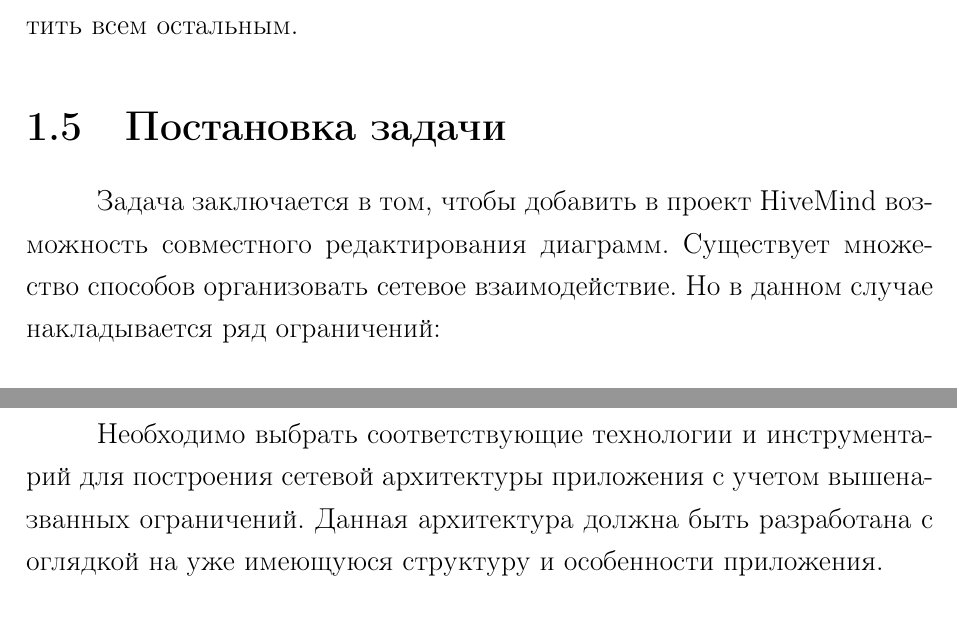
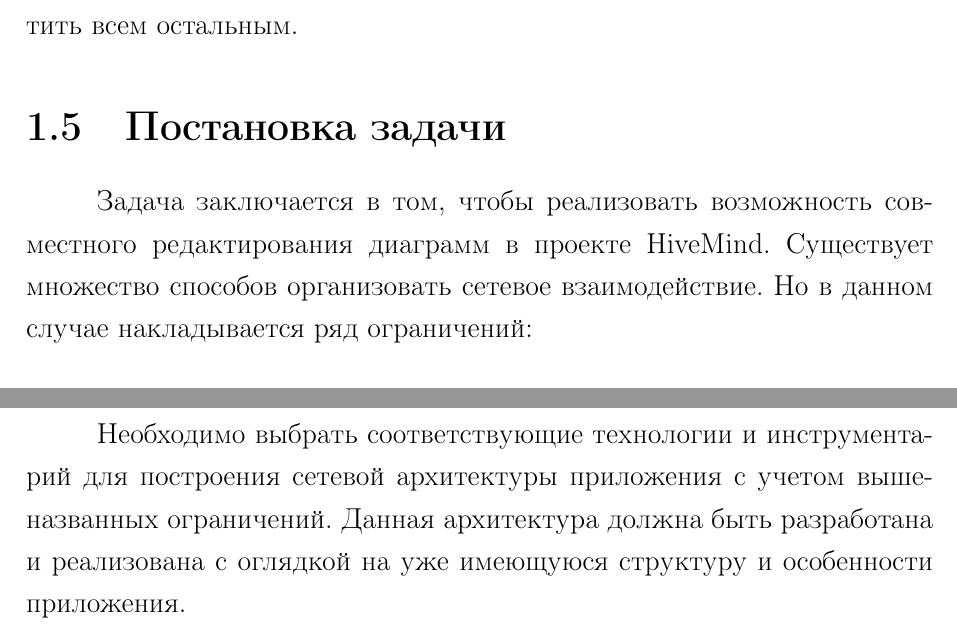
Before and after one commit to f0y/university-papers, a LaTeX document (main.tex, which reads chapter_1.tex): two parts of page 10 of 26, joined at a grey line, cut so that both start at the same text. Compiled offline with pdfLaTeX.

Commit message:
Обновлена Постановка задачи

```diff
--- a/chapter_1.tex
+++ b/chapter_1.tex
@@ -156,9 +156,10 @@ cлушатели подключаются к диаграмме связи, в
 
 \section{Постановка задачи}
 \label{sec:problem_statement}
-Задача заключается в том, чтобы добавить в проект HiveMind возможность
-совместного редактирования диаграмм. Существует множество способов организовать
-сетевое взаимодействие. Но в данном случае накладывается ряд ограничений:
+Задача заключается в том, чтобы реализовать возможность совместного
+редактирования диаграмм в проекте HiveMind. Существует множество способов
+организовать сетевое взаимодействие. Но в данном случае накладывается ряд
+ограничений:
 
 \begin{itemize}
 \item Сетевая архитектура должна быть построена поверх уже существующего
@@ -170,5 +171,5 @@ cлушатели подключаются к диаграмме связи, в
 
 Необходимо выбрать соответствующие технологии и инструментарий для построения
 сетевой архитектуры приложения с учетом вышеназванных ограничений. Данная
-архитектура должна быть разработана с оглядкой на уже имеющуюся структуру и
-особенности приложения.
+архитектура должна быть разработана и реализована с оглядкой на уже имеющуюся
+структуру и особенности приложения.
```
